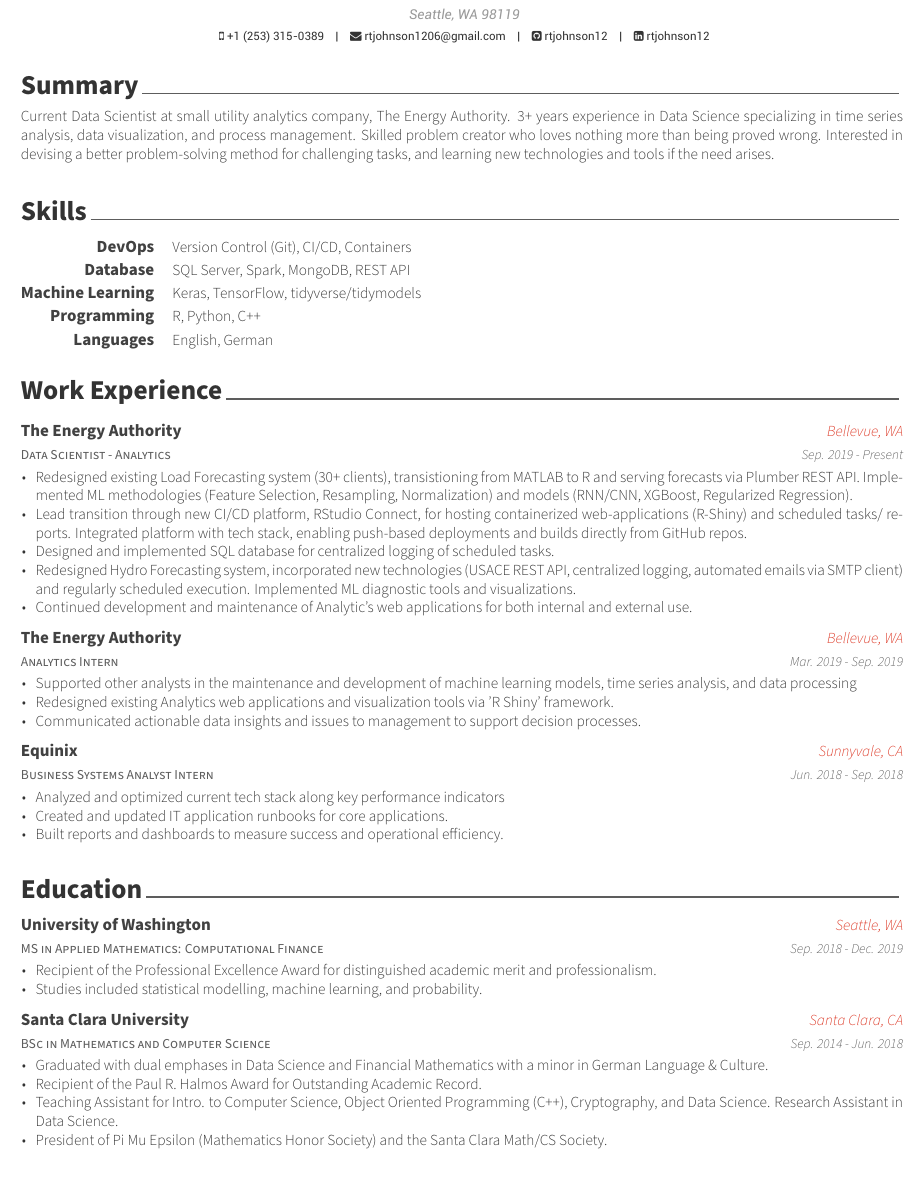
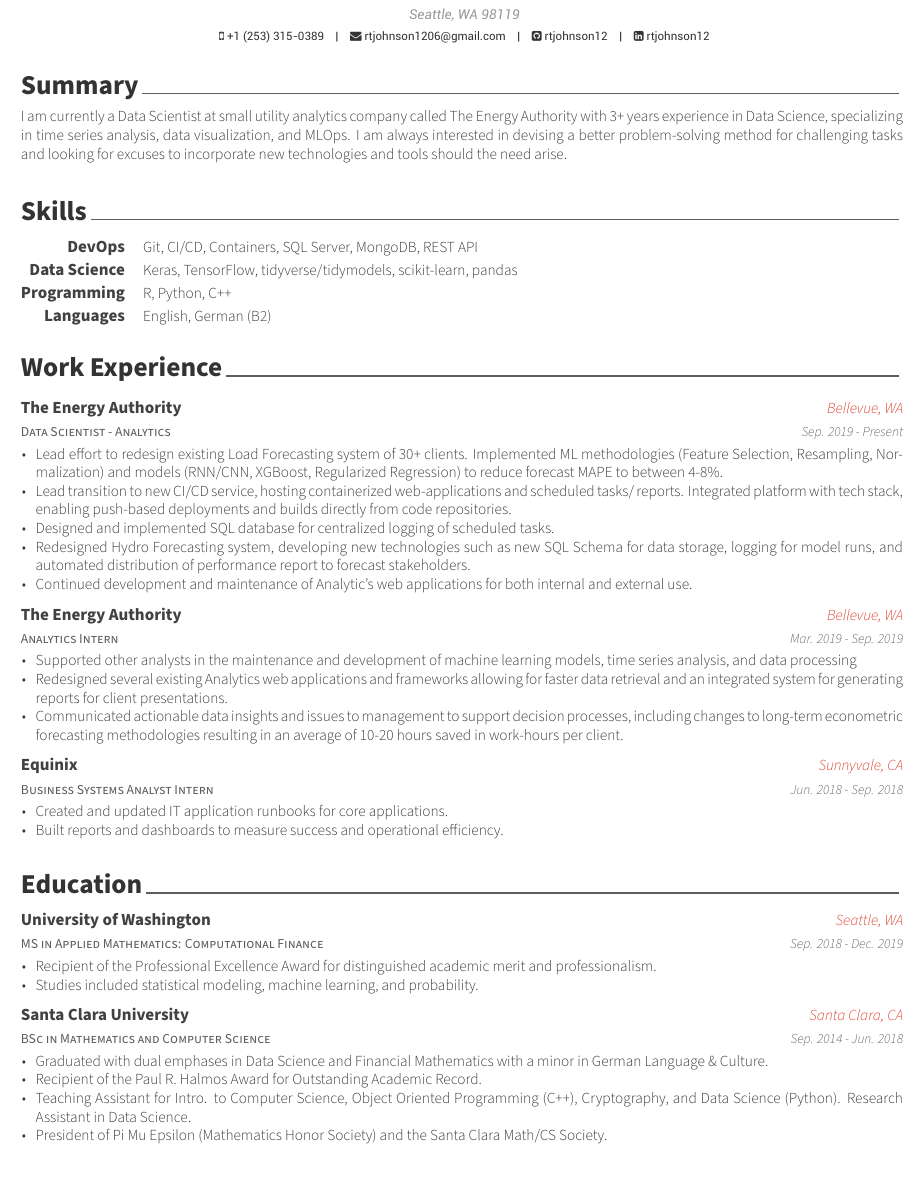
Before and after one commit to rio-sanjuan/resume, a LaTeX CV (examples/resume.tex, which reads examples/resume/education.tex, examples/resume/experience.tex, examples/resume/skills.tex): part of the page, cut so that both start at the same text. The pictures show the PDF file examples/resume.pdf that the author committed with the source.

Commit message:
:rocket: updates to resume

```diff
--- a/examples/resume/education.tex
+++ b/examples/resume/education.tex
@@ -18,7 +17,7 @@
     {
       \begin{cvitems} % Description(s) bullet points
         \item {Recipient of the Professional Excellence Award for distinguished academic merit and professionalism.}
-        \item {Studies included statistical modelling, machine learning, and probability.}
+        \item {Studies included statistical modeling, machine learning, and probability.}
       \end{cvitems}
     }
 
@@ -32,7 +31,7 @@
       \begin{cvitems} % Description(s) bullet points
         \item {Graduated with dual emphases in Data Science and Financial Mathematics with a minor in German Language \& Culture.}
         \item {Recipient of the Paul R. Halmos Award for Outstanding Academic Record.}
-        \item {Teaching Assistant for Intro. to Computer Science, Object Oriented Programming (C++), Cryptography, and Data Science. Research Assistant in Data Science.}
+        \item {Teaching Assistant for Intro. to Computer Science, Object Oriented Programming (C++), Cryptography, and Data Science (Python). Research Assistant in Data Science.}
         \item {President of Pi Mu Epsilon (Mathematics Honor Society) and the Santa Clara Math/CS Society.}
       \end{cvitems}
     }
--- a/examples/resume/experience.tex
+++ b/examples/resume/experience.tex
@@ -17,10 +17,10 @@
     {Sep. 2019 - Present} % Date(s)
     {
       \begin{cvitems} % Description(s) of tasks/responsibilities
-        \item {Redesigned existing Load Forecasting system (30+ clients), transistioning from MATLAB to R and serving forecasts via Plumber REST API. Implemented ML methodologies (Feature Selection, Resampling, Normalization) and models (RNN/CNN, XGBoost, Regularized Regression).}
-        \item {Lead transition through new CI/CD platform, RStudio Connect, for hosting containerized web-applications (R-Shiny) and scheduled tasks/ reports. Integrated platform with tech stack, enabling push-based deployments and builds directly from GitHub repos.}
+        \item {Lead effort to redesign existing Load Forecasting system of 30+ clients. Implemented ML methodologies (Feature Selection, Resampling, Normalization) and models (RNN/CNN, XGBoost, Regularized Regression) to reduce forecast MAPE to between 4-8\%.}
+        \item {Lead transition to new CI/CD service, hosting containerized web-applications and scheduled tasks/ reports. Integrated platform with tech stack, enabling push-based deployments and builds directly from code repositories.}
         \item {Designed and implemented SQL database for centralized logging of scheduled tasks.}
-        \item {Redesigned Hydro Forecasting system, incorporated new technologies (USACE REST API, centralized logging, automated emails via SMTP client) and regularly scheduled execution. Implemented ML diagnostic tools and visualizations.}
+        \item {Redesigned Hydro Forecasting system, developing new technologies such as new SQL Schema for data storage, logging for model runs, and automated distribution of performance report to forecast stakeholders.}
         \item {Continued development and maintenance of Analytic's web applications for both internal and external use.}
       \end{cvitems}
     }
@@ -34,8 +34,8 @@
     {
       \begin{cvitems} % Description(s) of tasks/responsibilities
         \item {Supported other analysts in the maintenance and development of machine learning models, time series analysis, and data processing}
-        \item {Redesigned existing Analytics web applications and visualization tools via 'R Shiny' framework.}
-        \item {Communicated actionable data insights and issues to management to support decision processes.}
+        \item {Redesigned several existing Analytics web applications and frameworks allowing for faster data retrieval and an integrated system for generating reports for client presentations.}
+        \item {Communicated actionable data insights and issues to management to support decision processes, including changes to long-term econometric forecasting methodologies resulting in an average of 10-20 hours saved in work-hours per client.}
       \end{cvitems}
     }
 
@@ -47,7 +47,6 @@
     {Jun. 2018 - Sep. 2018} % Date(s)
     {
       \begin{cvitems} % Description(s) of tasks/responsibilities
-        \item {Analyzed and optimized current tech stack along key performance indicators}
         \item {Created and updated IT application runbooks for core applications.}
         \item {Built reports and dashboards to measure success and operational efficiency.}
       \end{cvitems}
--- a/examples/resume/skills.tex
+++ b/examples/resume/skills.tex
@@ -12,17 +12,12 @@
 %---------------------------------------------------------
   \cvskill
     {DevOps} % Category
-    {Version Control (Git), CI/CD, Containers} % Skills
+    {Git, CI/CD, Containers, SQL Server, MongoDB, REST API} % Skills
 
 %---------------------------------------------------------
   \cvskill
-    {Database} % Category
-    {SQL Server, Spark, MongoDB, REST API} % Skills
-
-%---------------------------------------------------------
-  \cvskill
-    {Machine Learning} % Category
-    {Keras, TensorFlow, tidyverse/tidymodels} % Skills
+    {Data Science} % Category
+    {Keras, TensorFlow, tidyverse/tidymodels, scikit-learn, pandas} % Skills
 
 %---------------------------------------------------------
   \cvskill
@@ -32,7 +27,7 @@
 %---------------------------------------------------------
   \cvskill
     {Languages} % Category
-    {English, German} % Skills
+    {English, German (B2)} % Skills
 
 %---------------------------------------------------------
 \end{cvskills}
--- a/examples/resume/summary.tex
+++ b/examples/resume/summary.tex
@@ -10,5 +10,5 @@
 \begin{cvparagraph}
 
 %---------------------------------------------------------
-Current Data Scientist at small utility analytics company, The Energy Authority. 3+ years experience in Data Science specializing in time series analysis, data visualization, and process management. Skilled problem creator who loves nothing more than being proved wrong. Interested in devising a better problem-solving method for challenging tasks, and learning new technologies and tools if the need arises.
+I am currently a Data Scientist at small utility analytics company called The Energy Authority with 3+ years experience in Data Science, specializing in time series analysis, data visualization, and MLOps. I am always interested in devising a better problem-solving method for challenging tasks and looking for excuses to incorporate new technologies and tools should the need arise.
 \end{cvparagraph}
```
Also changed, not shown: examples/coverletter.tex (+5 -5 lines), examples/coverletter.pdf, examples/cv.pdf, examples/resume.pdf, examples/resume/education.tex (1 more changed lines), 5 other files.
